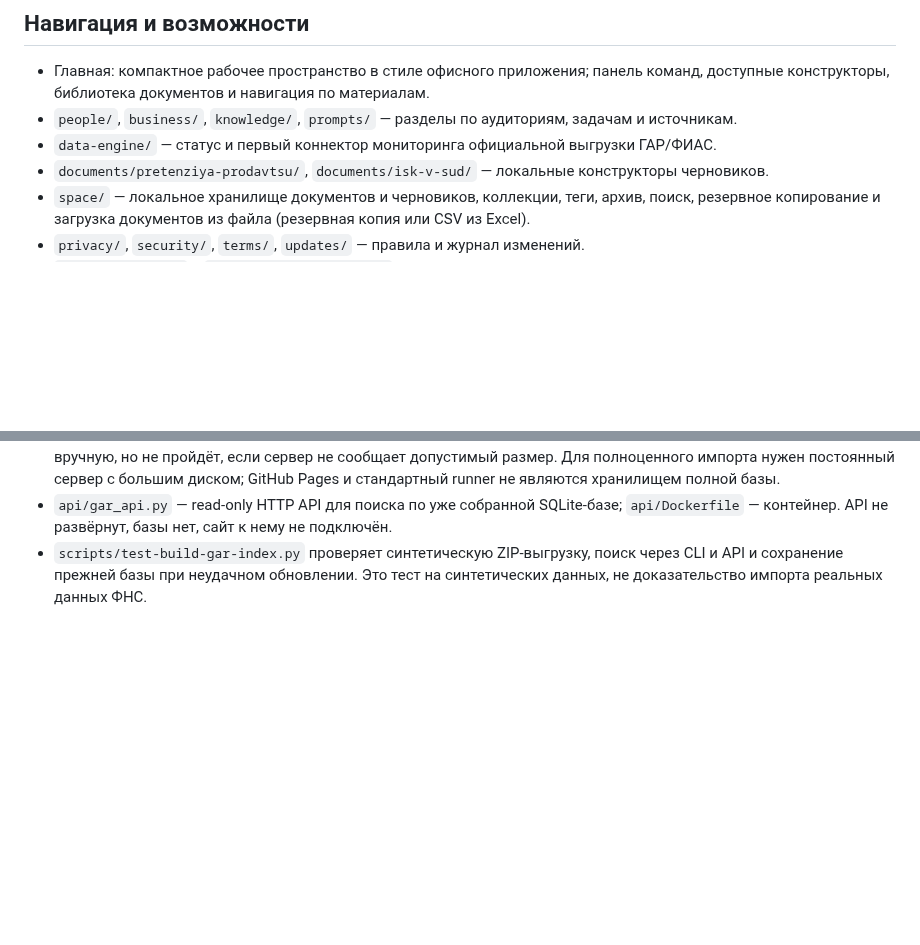
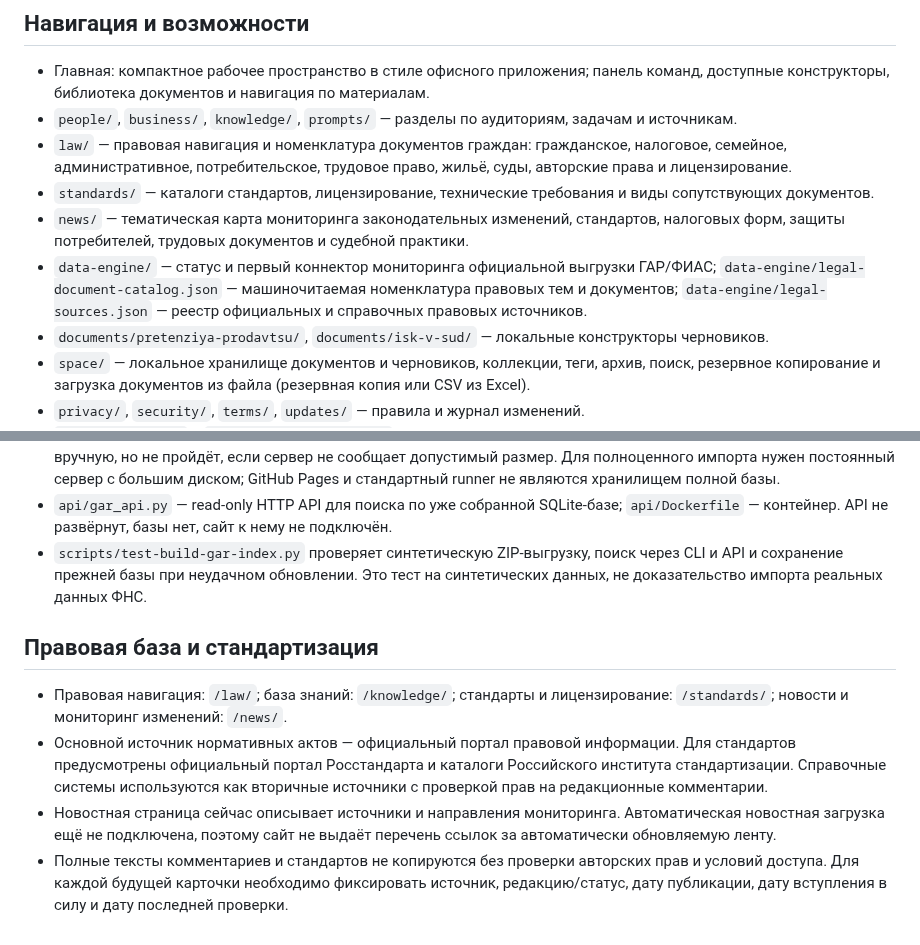
Before and after one commit to rytikov0285/text2me, a Markdown page: README.md, 2 parts joined by grey strips. Rendered like a GitHub page; blank space fills up the shorter version.

Commit message:
Document legal taxonomy, standards hub, and legal-change news scope

```diff
--- a/README.md
+++ b/README.md
@@ -6,7 +6,10 @@
 
 - Главная: компактное рабочее пространство в стиле офисного приложения; панель команд, доступные конструкторы, библиотека документов и навигация по материалам.
 - `people/`, `business/`, `knowledge/`, `prompts/` — разделы по аудиториям, задачам и источникам.
-- `data-engine/` — статус и первый коннектор мониторинга официальной выгрузки ГАР/ФИАС.
+- `law/` — правовая навигация и номенклатура документов граждан: гражданское, налоговое, семейное, административное, потребительское, трудовое право, жильё, суды, авторские права и лицензирование.
+- `standards/` — каталоги стандартов, лицензирование, технические требования и виды сопутствующих документов.
+- `news/` — тематическая карта мониторинга законодательных изменений, стандартов, налоговых форм, защиты потребителей, трудовых документов и судебной практики.
+- `data-engine/` — статус и первый коннектор мониторинга официальной выгрузки ГАР/ФИАС; `data-engine/legal-document-catalog.json` — машиночитаемая номенклатура правовых тем и документов; `data-engine/legal-sources.json` — реестр официальных и справочных правовых источников.
 - `documents/pretenziya-prodavtsu/`, `documents/isk-v-sud/` — локальные конструкторы черновиков.
 - `space/` — локальное хранилище документов и черновиков, коллекции, теги, архив, поиск, резервное копирование и загрузка документов из файла (резервная копия или CSV из Excel).
 - `privacy/`, `security/`, `terms/`, `updates/` — правила и журнал изменений.
@@ -68,3 +71,11 @@
 - Плановый workflow выполняет только проверку метаданных/размера. Попытка загрузить и собрать базу доступна вручную, но не пройдёт, если сервер не сообщает допустимый размер. Для полноценного импорта нужен постоянный сервер с большим диском; GitHub Pages и стандартный runner не являются хранилищем полной базы.
 - `api/gar_api.py` — read-only HTTP API для поиска по уже собранной SQLite-базе; `api/Dockerfile` — контейнер. API не развёрнут, базы нет, сайт к нему не подключён.
 - `scripts/test-build-gar-index.py` проверяет синтетическую ZIP-выгрузку, поиск через CLI и API и сохранение прежней базы при неудачном обновлении. Это тест на синтетических данных, не доказательство импорта реальных данных ФНС.
+
+
+## Правовая база и стандартизация
+
+- Правовая навигация: `/law/`; база знаний: `/knowledge/`; стандарты и лицензирование: `/standards/`; новости и мониторинг изменений: `/news/`.
+- Основной источник нормативных актов — официальный портал правовой информации. Для стандартов предусмотрены официальный портал Росстандарта и каталоги Российского института стандартизации. Справочные системы используются как вторичные источники с проверкой прав на редакционные комментарии.
+- Новостная страница сейчас описывает источники и направления мониторинга. Автоматическая новостная загрузка ещё не подключена, поэтому сайт не выдаёт перечень ссылок за автоматически обновляемую ленту.
+- Полные тексты комментариев и стандартов не копируются без проверки авторских прав и условий доступа. Для каждой будущей карточки необходимо фиксировать источник, редакцию/статус, дату публикации, дату вступления в силу и дату последней проверки.
```
